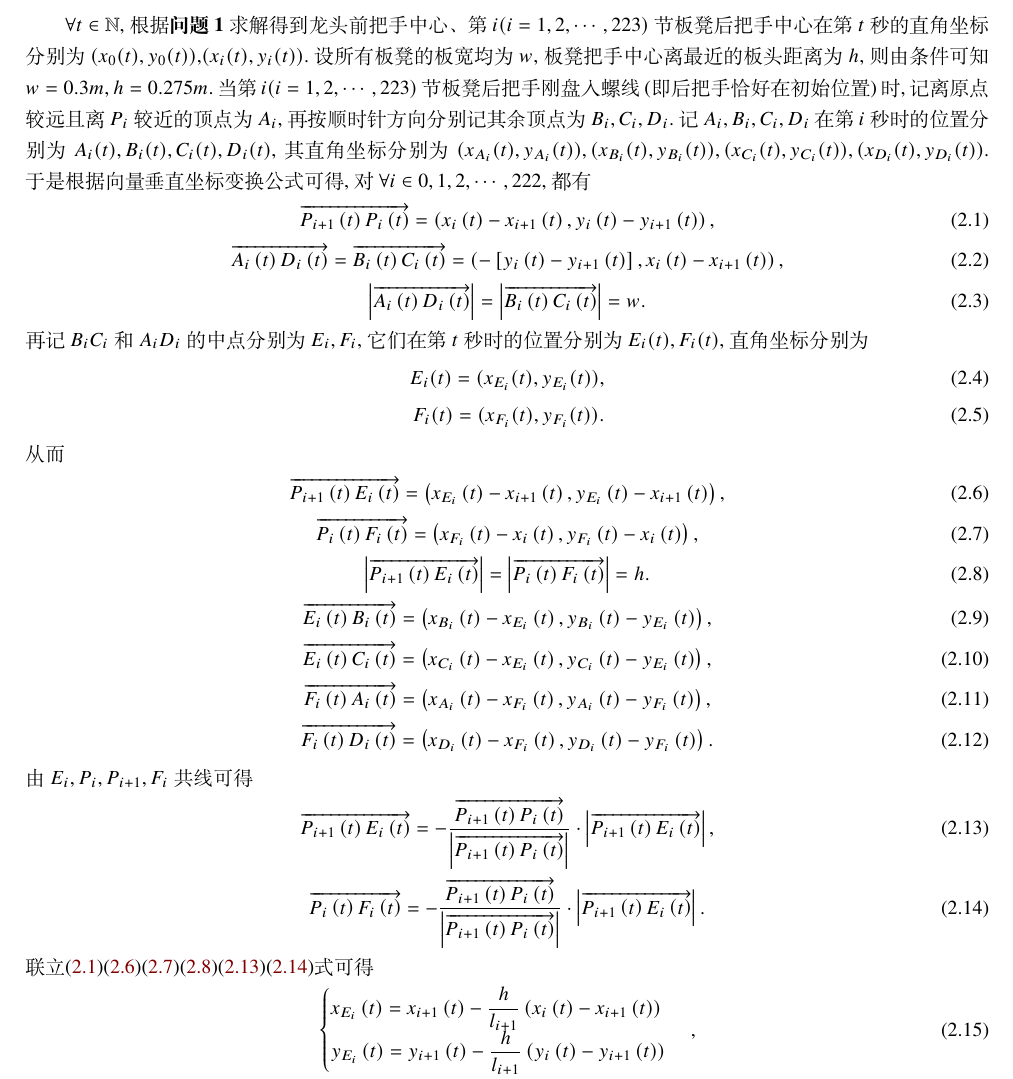
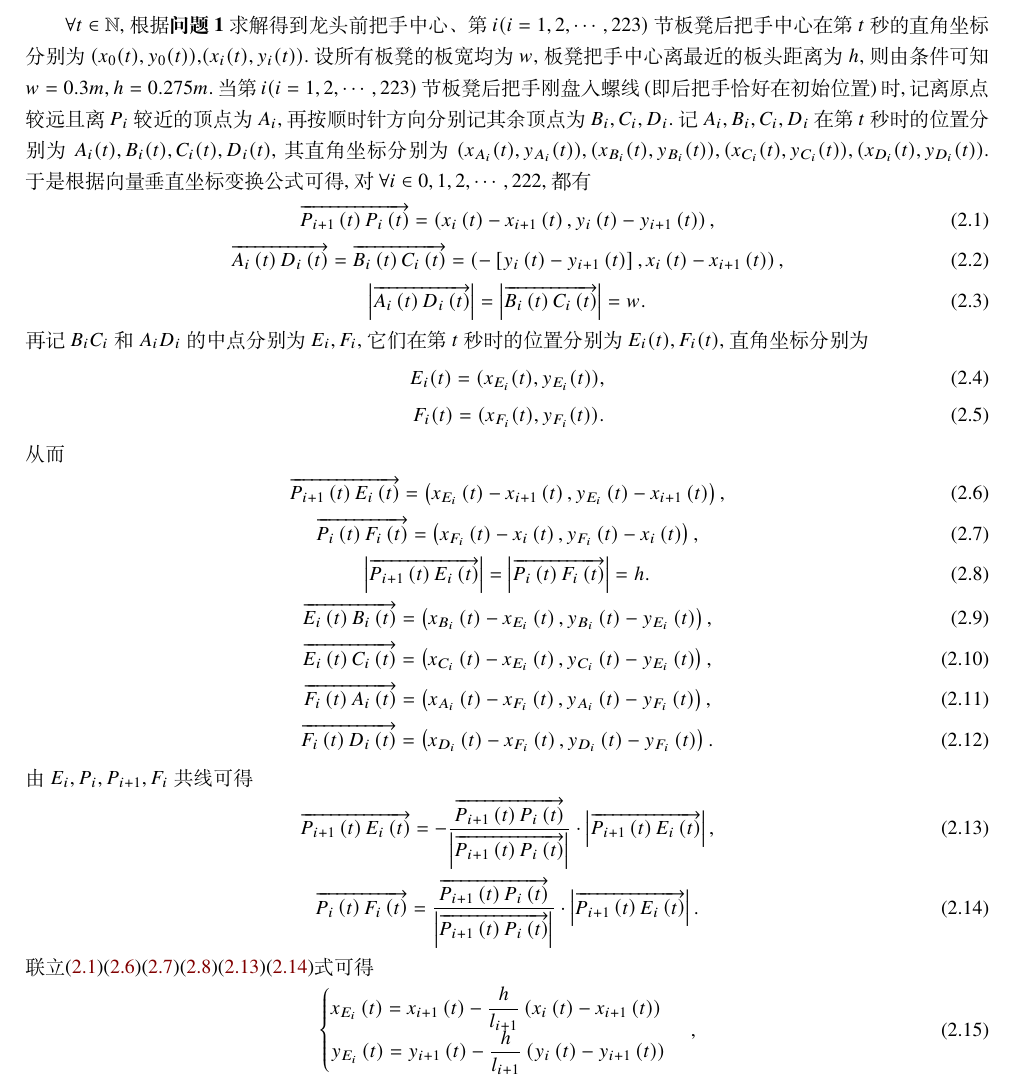
Before and after one commit to WSTZ-git/Modelling-Exercise, a LaTeX book (2024-A/2024-A Intial Draft.tex): part of page 6 of 9, cut so that both start at the same text. Compiled offline with XeLaTeX; a missing font is replaced by an installed copy or a similar font.

Commit message:
修正公式错误

```diff
--- a/2024-A Intial Draft/main.tex
+++ b/2024-A/2024-A Intial Draft.tex
@@ -192,7 +192,7 @@ v_i(t) = \sqrt{\frac{1 + {\theta _i}^2}{1 + {\theta _{i - 1}}^2}}\frac{|\theta _
 
 \section{计算各节板凳四个顶点的坐标}
 
-$\forall t\in \mathbb{N}$,根据\textbf{问题1}求解得到龙头前把手中心、第$i(i=1,2,\cdots,223)$节板凳后把手中心在第$t$秒的直角坐标分别为$(x_0(t),y_0(t))$,$(x_i(t),y_i(t))$.设所有板凳的板宽均为$w$,板凳把手中心离最近的板头距离为$h$,则由条件可知$w=0.3m,h=0.275m$.当第$i(i=1,2,\cdots,223)$节板凳后把手刚盘入螺线(即后把手恰好在初始位置)时,记离原点较远且离$P_i$较近的顶点为$A_i$,再按顺时针方向分别记其余顶点为$B_i,C_i,D_i$.记$A_i,B_i,C_i,D_i$在第$i$秒时的位置分别为$A_i(t),B_i(t),C_i(t),D_i(t)$,其直角坐标分别为$(x_{A_i}(t),y_{A_i}(t)),(x_{B_i}(t),y_{B_i}(t)),(x_{C_i}(t),y_{C_i}(t)),(x_{D_i}(t),y_{D_i}(t))$.于是根据向量垂直坐标变换公式可得,对$\forall i\in {0,1,2,\cdots,222}$,都有
+$\forall t\in \mathbb{N}$,根据\textbf{问题1}求解得到龙头前把手中心、第$i(i=1,2,\cdots,223)$节板凳后把手中心在第$t$秒的直角坐标分别为$(x_0(t),y_0(t))$,$(x_i(t),y_i(t))$.设所有板凳的板宽均为$w$,板凳把手中心离最近的板头距离为$h$,则由条件可知$w=0.3m,h=0.275m$.当第$i(i=1,2,\cdots,223)$节板凳后把手刚盘入螺线(即后把手恰好在初始位置)时,记离原点较远且离$P_i$较近的顶点为$A_i$,再按顺时针方向分别记其余顶点为$B_i,C_i,D_i$.记$A_i,B_i,C_i,D_i$在第$t$秒时的位置分别为$A_i(t),B_i(t),C_i(t),D_i(t)$,其直角坐标分别为$(x_{A_i}(t),y_{A_i}(t)),(x_{B_i}(t),y_{B_i}(t)),(x_{C_i}(t),y_{C_i}(t)),(x_{D_i}(t),y_{D_i}(t))$.于是根据向量垂直坐标变换公式可得,对$\forall i\in {0,1,2,\cdots,222}$,都有
 \begin{gather}
 \overrightarrow{P_{i+1}\left( t \right) P_i\left( t \right) }=\left( x_i\left( t \right) -x_{i+1}\left( t \right) ,y_i\left( t \right) -y_{i+1}\left( t \right) \right) ,\label{problem-2.1}
 \\
@@ -226,7 +226,7 @@ F_i(t)=(x_{F_i}(t),y_{F_i}(t)).
 \begin{gather}
 \overrightarrow{P_{i+1}\left( t \right) E_i\left( t \right) }=-\frac{\overrightarrow{P_{i+1}\left( t \right) P_i\left( t \right) }}{\left| \overrightarrow{P_{i+1}\left( t \right) P_i\left( t \right) } \right|}\cdot \left| \overrightarrow{P_{i+1}\left( t \right) E_i\left( t \right) } \right|,\label{problem-2.7}
 \\
-\overrightarrow{P_i\left( t \right) F_i\left( t \right) }=-\frac{\overrightarrow{P_{i+1}\left( t \right) P_i\left( t \right) }}{\left| \overrightarrow{P_{i+1}\left( t \right) P_i\left( t \right) } \right|}\cdot \left| \overrightarrow{P_{i+1}\left( t \right) E_i\left( t \right) } \right|.\label{problem-2.8}
+\overrightarrow{P_i\left( t \right) F_i\left( t \right) }=\frac{\overrightarrow{P_{i+1}\left( t \right) P_i\left( t \right) }}{\left| \overrightarrow{P_{i+1}\left( t \right) P_i\left( t \right) } \right|}\cdot \left| \overrightarrow{P_{i+1}\left( t \right) E_i\left( t \right) } \right|.\label{problem-2.8}
 \end{gather}
 联立\eqref{problem-2.1}\eqref{problem-2.4}\eqref{problem-2.5}\eqref{problem-2.6}\eqref{problem-2.7}\eqref{problem-2.8}式可得
 \begin{gather}
```
Also changed, not shown: 2024-A Intial Draft/main.pdf (deleted), 2024-A/2024-A Intial Draft.pdf (added), 2024-A/figure/cover.png (renamed from 2024-A Intial Draft/figure/cover.png), 2024-A/figure/logo-blue.png (renamed from 2024-A Intial Draft/figure/logo-blue.png), 2024-A/image/Cantor定理在开区间上的推广证明.pdf (renamed from 2024-A Intial Draft/image/Cantor定理在开区间上的推广证明.pdf), 2024-A/image/在0点处n阶导数为0的函数图像.pdf (renamed from 2024-A Intial Draft/image/在0点处n阶导数为0的函数图像.pdf), 2024-A/reference.bib (renamed from 2024-A Intial Draft/reference.bib), 2024-A/2024-A Intial Draft.tex (6 more changed lines).
